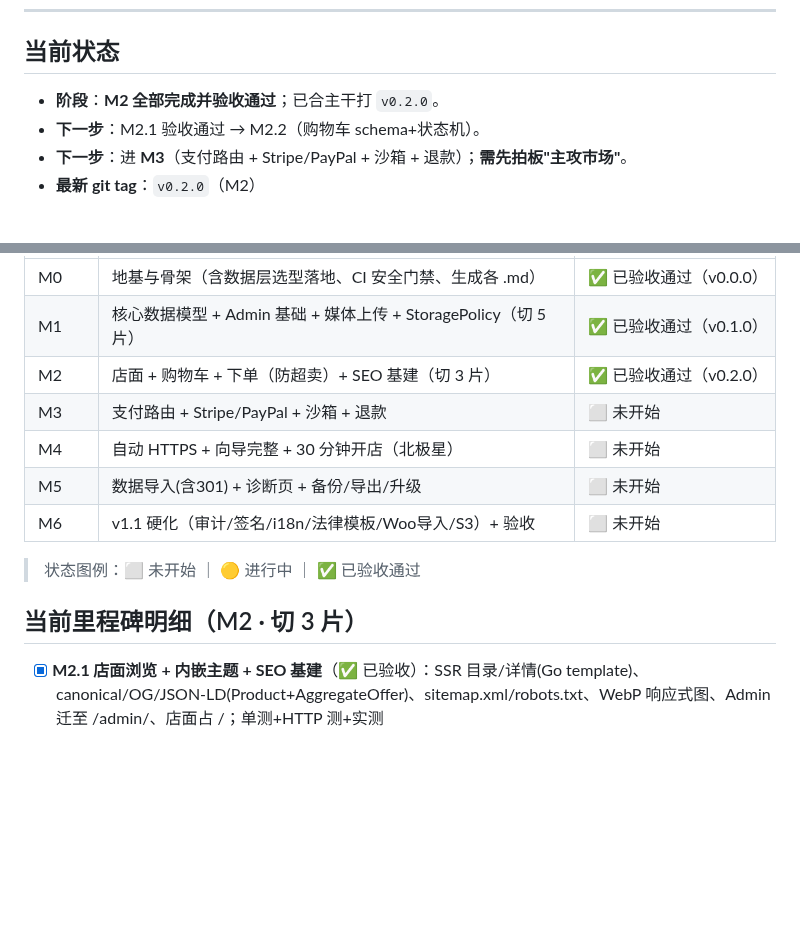
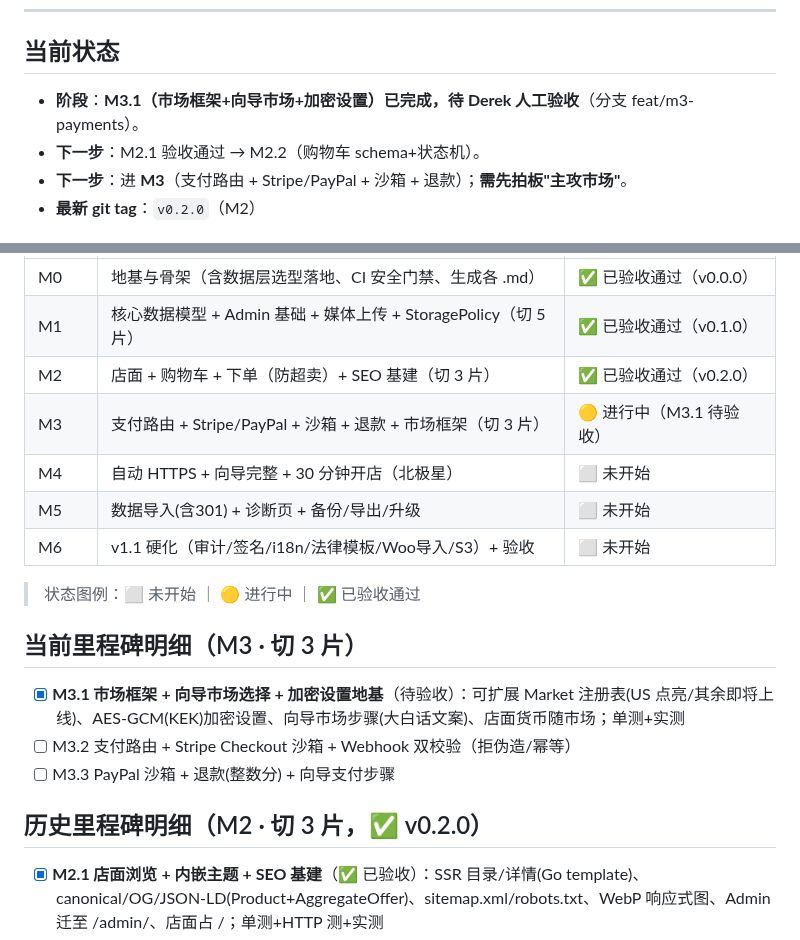
Before and after one commit to kartwo/kartwo, a Markdown page: PROGRESS.md, 2 parts joined by grey strips. GitHub-like rendering; blank space fills up the shorter version.

Commit message:
docs(progress): M3.1 完成待验收
Co-Authored-By: Claude Opus 4.8 (1M context) <noreply@anthropic.com>

```diff
--- a/PROGRESS.md
+++ b/PROGRESS.md
@@ -8,7 +8,7 @@
 ---
 
 ## 当前状态
-- **阶段**：**M2 全部完成并验收通过**；已合主干打 `v0.2.0`。
+- **阶段**：**M3.1（市场框架+向导市场+加密设置）已完成，待 Derek 人工验收**（分支 feat/m3-payments）。
 - **下一步**：M2.1 验收通过 → M2.2（购物车 schema+状态机）。
 - **下一步**：进 **M3**（支付路由 + Stripe/PayPal + 沙箱 + 退款）；**需先拍板"主攻市场"**。
 - **最新 git tag**：`v0.2.0`（M2）
@@ -20,14 +20,19 @@
 | M0 | 地基与骨架（含数据层选型落地、CI 安全门禁、生成各 .md） | ✅ 已验收通过（v0.0.0） |
 | M1 | 核心数据模型 + Admin 基础 + 媒体上传 + StoragePolicy（切 5 片） | ✅ 已验收通过（v0.1.0） |
 | M2 | 店面 + 购物车 + 下单（防超卖）+ SEO 基建（切 3 片） | ✅ 已验收通过（v0.2.0） |
-| M3 | 支付路由 + Stripe/PayPal + 沙箱 + 退款 | ⬜ 未开始 |
+| M3 | 支付路由 + Stripe/PayPal + 沙箱 + 退款 + 市场框架（切 3 片） | 🟡 进行中（M3.1 待验收） |
 | M4 | 自动 HTTPS + 向导完整 + 30 分钟开店（北极星） | ⬜ 未开始 |
 | M5 | 数据导入(含301) + 诊断页 + 备份/导出/升级 | ⬜ 未开始 |
 | M6 | v1.1 硬化（审计/签名/i18n/法律模板/Woo导入/S3）+ 验收 | ⬜ 未开始 |
 
 > 状态图例：⬜ 未开始 ｜ 🟡 进行中 ｜ ✅ 已验收通过
 
-## 当前里程碑明细（M2 · 切 3 片）
+## 当前里程碑明细（M3 · 切 3 片）
+- [x] **M3.1 市场框架 + 向导市场选择 + 加密设置地基**（待验收）：可扩展 Market 注册表(US 点亮/其余即将上线)、AES-GCM(KEK)加密设置、向导市场步骤(大白话文案)、店面货币随市场；单测+实测
+- [ ] M3.2 支付路由 + Stripe Checkout 沙箱 + Webhook 双校验（拒伪造/幂等）
+- [ ] M3.3 PayPal 沙箱 + 退款(整数分) + 向导支付步骤
+
+## 历史里程碑明细（M2 · 切 3 片，✅ v0.2.0）
 - [x] **M2.1 店面浏览 + 内嵌主题 + SEO 基建**（✅ 已验收）：SSR 目录/详情(Go template)、canonical/OG/JSON-LD(Product+AggregateOffer)、sitemap.xml/robots.txt、WebP 响应式图、Admin 迁至 /admin/、店面占 /；单测+HTTP 测+实测
 - [x] **M2.2 购物车**（✅ 已验收）：匿名购物车(cookie/SameSite)、加/累加/改/删、购物车页+JSON、角标、渐进增强 cart.js、变体选择器；单测+实测（order/customer schema 按"用到才建"留 M2.3）
 - [x] **M2.3 下单 + 库存预留防超卖**（✅ 已验收）：order/customer schema、结算表单(无JS可用)、订单确认页、原子预留防超卖、并发单测(库存5/并发20→恰好5成功)
```
